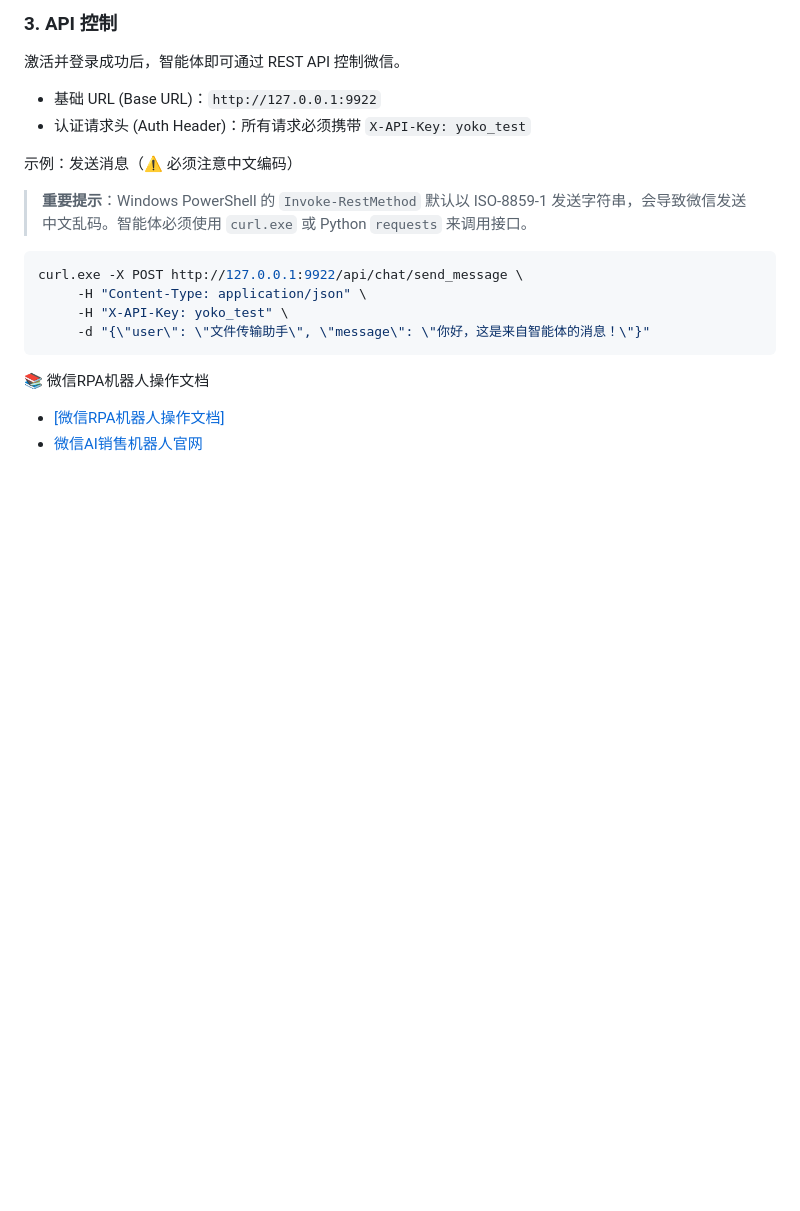
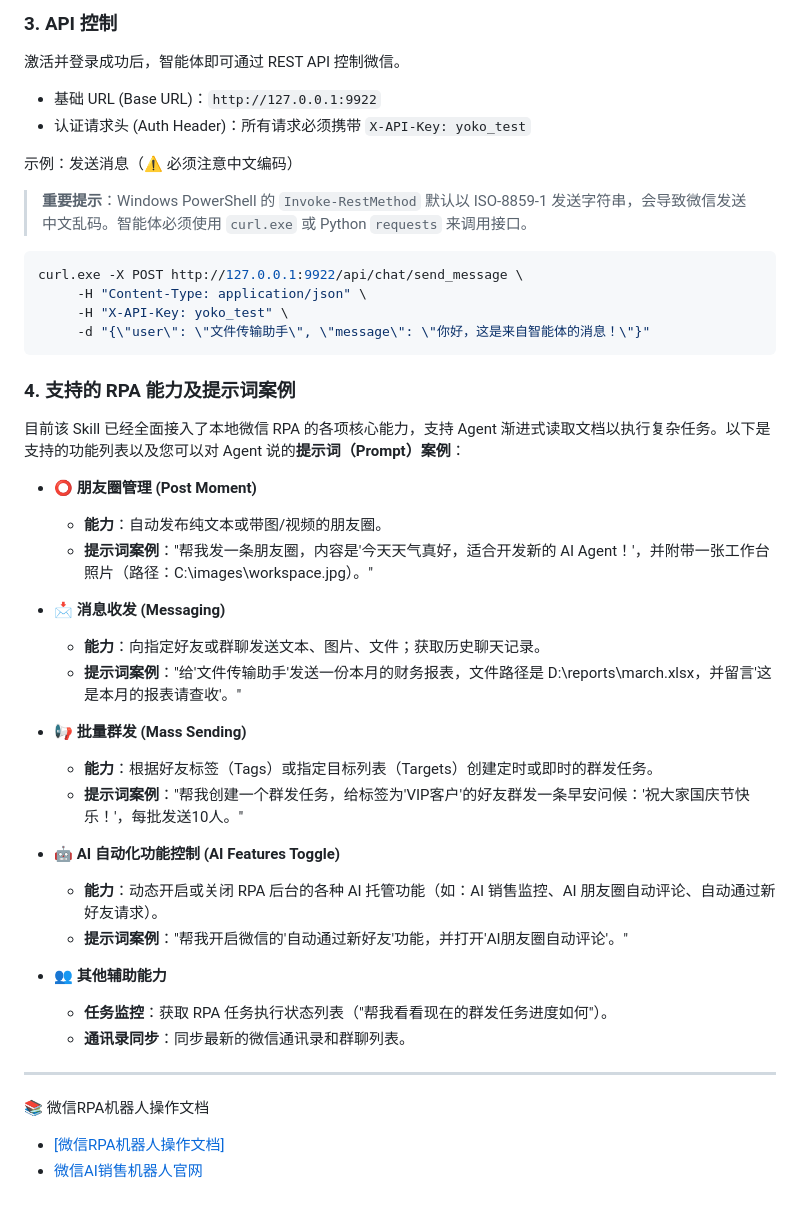
Before and after one commit to LeoMusk/wechat-rpa-bot-skill, a Markdown page: README.md, the part around the change. Drawn GitHub-style; blank space fills up the shorter version.

Commit message:
docs: update README with supported capabilities and prompt examples

````diff
--- a/README.md
+++ b/README.md
@@ -71,6 +71,33 @@ curl.exe -X POST http://127.0.0.1:9922/api/chat/send_message \
      -H "X-API-Key: yoko_test" \
      -d "{\"user\": \"文件传输助手\", \"message\": \"你好，这是来自智能体的消息！\"}"
 ```
+
+### 4. 支持的 RPA 能力及提示词案例
+
+目前该 Skill 已经全面接入了本地微信 RPA 的各项核心能力，支持 Agent 渐进式读取文档以执行复杂任务。以下是支持的功能列表以及您可以对 Agent 说的**提示词（Prompt）案例**：
+
+- **⭕ 朋友圈管理 (Post Moment)**
+  - **能力**：自动发布纯文本或带图/视频的朋友圈。
+  - **提示词案例**："帮我发一条朋友圈，内容是'今天天气真好，适合开发新的 AI Agent！'，并附带一张工作台照片（路径：C:\images\workspace.jpg）。"
+
+- **📩 消息收发 (Messaging)**
+  - **能力**：向指定好友或群聊发送文本、图片、文件；获取历史聊天记录。
+  - **提示词案例**："给'文件传输助手'发送一份本月的财务报表，文件路径是 D:\reports\march.xlsx，并留言'这是本月的报表请查收'。"
+
+- **📢 批量群发 (Mass Sending)**
+  - **能力**：根据好友标签（Tags）或指定目标列表（Targets）创建定时或即时的群发任务。
+  - **提示词案例**："帮我创建一个群发任务，给标签为'VIP客户'的好友群发一条早安问候：'祝大家国庆节快乐！'，每批发送10人。"
+
+- **🤖 AI 自动化功能控制 (AI Features Toggle)**
+  - **能力**：动态开启或关闭 RPA 后台的各种 AI 托管功能（如：AI 销售监控、AI 朋友圈自动评论、自动通过新好友请求）。
+  - **提示词案例**："帮我开启微信的'自动通过新好友'功能，并打开'AI朋友圈自动评论'。"
+
+- **👥 其他辅助能力**
+  - **任务监控**：获取 RPA 任务执行状态列表（"帮我看看现在的群发任务进度如何"）。
+  - **通讯录同步**：同步最新的微信通讯录和群聊列表。
+
+---
+
 📚 微信RPA机器人操作文档
 - <a href="https://n2b8xxdgjx.feishu.cn/wiki/DgLlwBoV4ioFbpkG8LDcz6VjnAf" target="_blank">[微信RPA机器人操作文档]</a>
 - <a href="https://www.yokoagi.com/" target="_blank">微信AI销售机器人官网</a>
````
